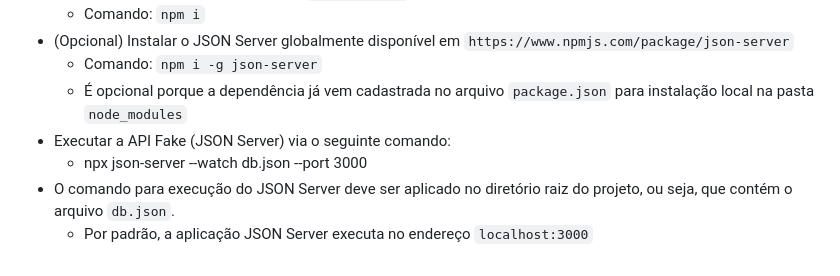
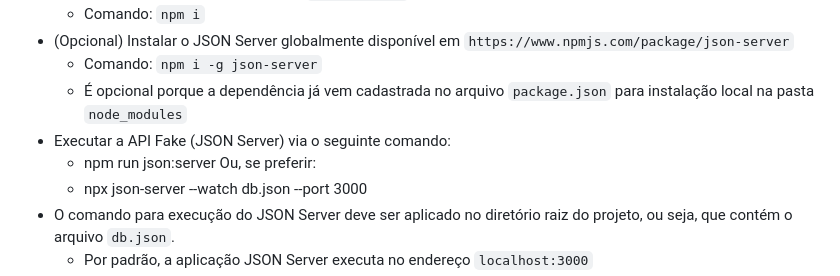
Before and after one commit to wosiak/retrogoal, a Markdown page: README.md, the part around the change. Drawn GitHub-style.

Commit message:
docs: update README with completed checklist and run instructions

```diff
--- a/README.md
+++ b/README.md
@@ -88,6 +88,8 @@ A aplicação deve conter as funcionalidades listadas abaixo, estruturadas confo
   - Comando: `npm i -g json-server`
   - É opcional porque a dependência já vem cadastrada no arquivo `package.json` para instalação local na pasta `node_modules`
 - Executar a API Fake (JSON Server) via o seguinte comando:
+  - npm run json:server
+  Ou, se preferir:
   - npx json-server --watch db.json --port 3000
 - O comando para execução do JSON Server deve ser aplicado no diretório raiz do projeto, ou seja, que contém o arquivo `db.json`.
   - Por padrão, a aplicação JSON Server executa no endereço `localhost:3000`
```
